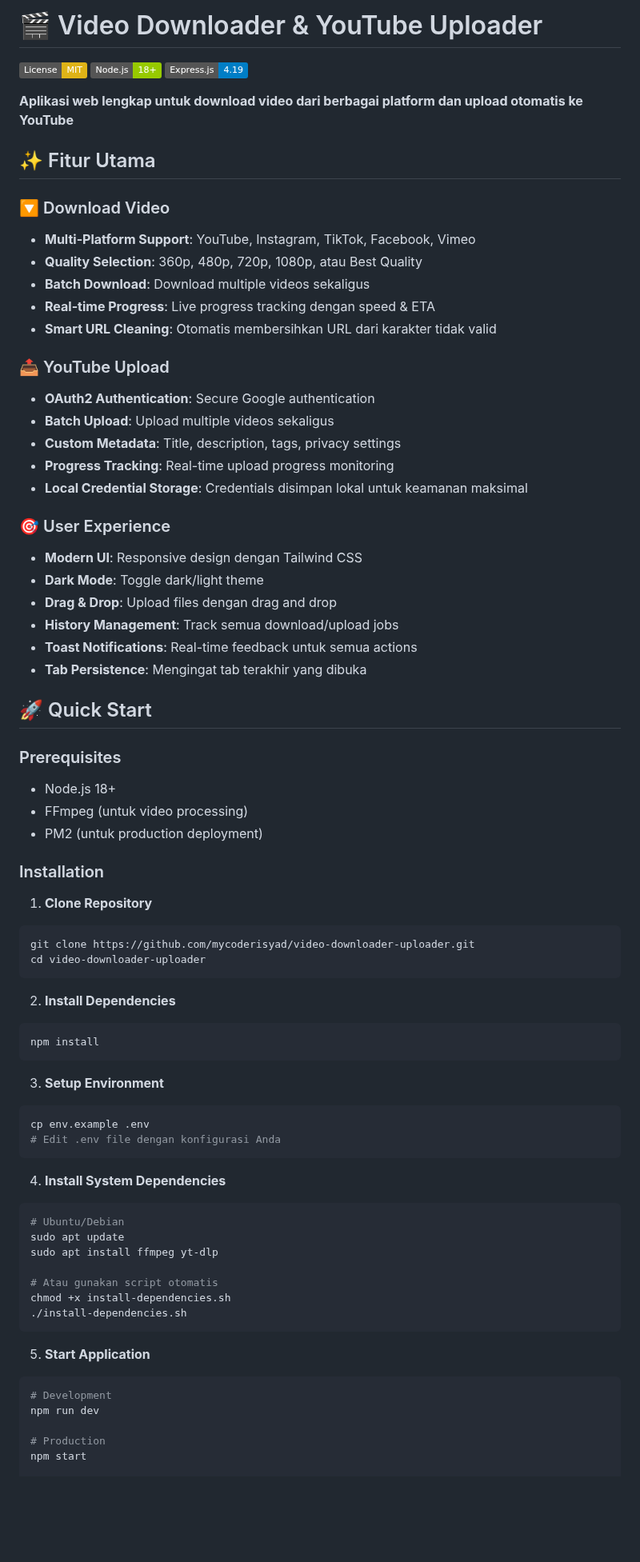
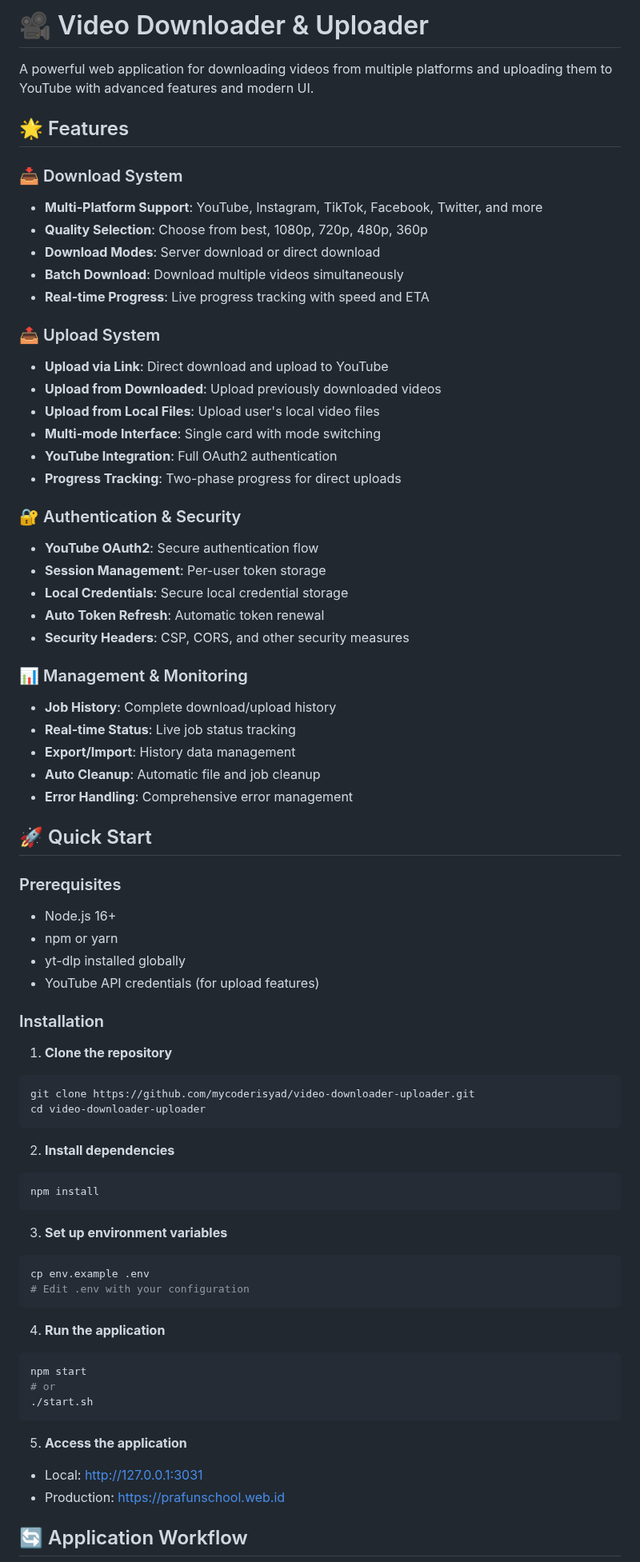
Before and after one commit to mycoderisyad/video-downloader-uploader, a Markdown page: README.md, the part around one of its changes. Shown at 80% size. Drawn GitHub-style; badges without logos; blank space fills up the shorter version.

````diff
--- a/README.md
+++ b/README.md
@@ -1,77 +1,75 @@
-# 🎬 Video Downloader & YouTube Uploader
+# 🎥 Video Downloader & Uploader
 
-[![License: MIT](https://img.shields.io/badge/License-MIT-yellow.svg)](https://opensource.org/licenses/MIT)
-[![Node.js](https://img.shields.io/badge/Node.js-18%2B-green.svg)](https://nodejs.org/)
-[![Express.js](https://img.shields.io/badge/Express.js-4.19-blue.svg)](https://expressjs.com/)
+A powerful web application for downloading videos from multiple platforms and uploading them to YouTube with advanced features and modern UI.
 
-**Aplikasi web lengkap untuk download video dari berbagai platform dan upload otomatis ke YouTube**
+## 🌟 Features
 
-## ✨ Fitur Utama
+### 📥 Download System
+- **Multi-Platform Support**: YouTube, Instagram, TikTok, Facebook, Twitter, and more
+- **Quality Selection**: Choose from best, 1080p, 720p, 480p, 360p
+- **Download Modes**: Server download or direct download
+- **Batch Download**: Download multiple videos simultaneously
+- **Real-time Progress**: Live progress tracking with speed and ETA
 
-### 🔽 Download Video
-- **Multi-Platform Support**: YouTube, Instagram, TikTok, Facebook, Vimeo
-- **Quality Selection**: 360p, 480p, 720p, 1080p, atau Best Quality
-- **Batch Download**: Download multiple videos sekaligus
-- **Real-time Progress**: Live progress tracking dengan speed & ETA
-- **Smart URL Cleaning**: Otomatis membersihkan URL dari karakter tidak valid
+### 📤 Upload System
+- **Upload via Link**: Direct download and upload to YouTube
+- **Upload from Downloaded**: Upload previously downloaded videos
+- **Upload from Local Files**: Upload user's local video files
+- **Multi-mode Interface**: Single card with mode switching
+- **YouTube Integration**: Full OAuth2 authentication
+- **Progress Tracking**: Two-phase progress for direct uploads
 
-### 📤 YouTube Upload
-- **OAuth2 Authentication**: Secure Google authentication
-- **Batch Upload**: Upload multiple videos sekaligus
-- **Custom Metadata**: Title, description, tags, privacy settings
-- **Progress Tracking**: Real-time upload progress monitoring
-- **Local Credential Storage**: Credentials disimpan lokal untuk keamanan maksimal
+### 🔐 Authentication & Security
+- **YouTube OAuth2**: Secure authentication flow
+- **Session Management**: Per-user token storage
+- **Local Credentials**: Secure local credential storage
+- **Auto Token Refresh**: Automatic token renewal
+- **Security Headers**: CSP, CORS, and other security measures
 
-### 🎯 User Experience
-- **Modern UI**: Responsive design dengan Tailwind CSS
-- **Dark Mode**: Toggle dark/light theme
-- **Drag & Drop**: Upload files dengan drag and drop
-- **History Management**: Track semua download/upload jobs
-- **Toast Notifications**: Real-time feedback untuk semua actions
-- **Tab Persistence**: Mengingat tab terakhir yang dibuka
+### 📊 Management & Monitoring
+- **Job History**: Complete download/upload history
+- **Real-time Status**: Live job status tracking
+- **Export/Import**: History data management
+- **Auto Cleanup**: Automatic file and job cleanup
+- **Error Handling**: Comprehensive error management
 
 ## 🚀 Quick Start
 
 ### Prerequisites
-- Node.js 18+
-- FFmpeg (untuk video processing)
-- PM2 (untuk production deployment)
+- Node.js 16+
+- npm or yarn
+- yt-dlp installed globally
+- YouTube API credentials (for upload features)
 
 ### Installation
 
-1. **Clone Repository**
+1. **Clone the repository**
 ```bash
 git clone https://github.com/mycoderisyad/video-downloader-uploader.git
 cd video-downloader-uploader
 ```
 
-2. **Install Dependencies**
+2. **Install dependencies**
 ```bash
 npm install
 ```
 
-3. **Setup Environment**
+3. **Set up environment variables**
 ```bash
 cp env.example .env
-# Edit .env file dengan konfigurasi Anda
+# Edit .env with your configuration
 ```
 
-4. **Install System Dependencies**
+4. **Run the application**
 ```bash
-# Ubuntu/Debian
-sudo apt update
-sudo apt install ffmpeg yt-dlp
-
-# Atau gunakan script otomatis
-chmod +x install-dependencies.sh
-./install-dependencies.sh
+npm start
+# or
+./start.sh
 ```
 
-5. **Start Application**
-```bash
-# Development
-npm run dev
+5. **Access the application**
+- Local: http://127.0.0.1:3031
+- Production: https://prafunschool.web.id
 
-# Production
-npm start
+## 🔄 Application Workflow
 
````
Also changed, not shown: other parts of README.md (+217 -235 lines).
